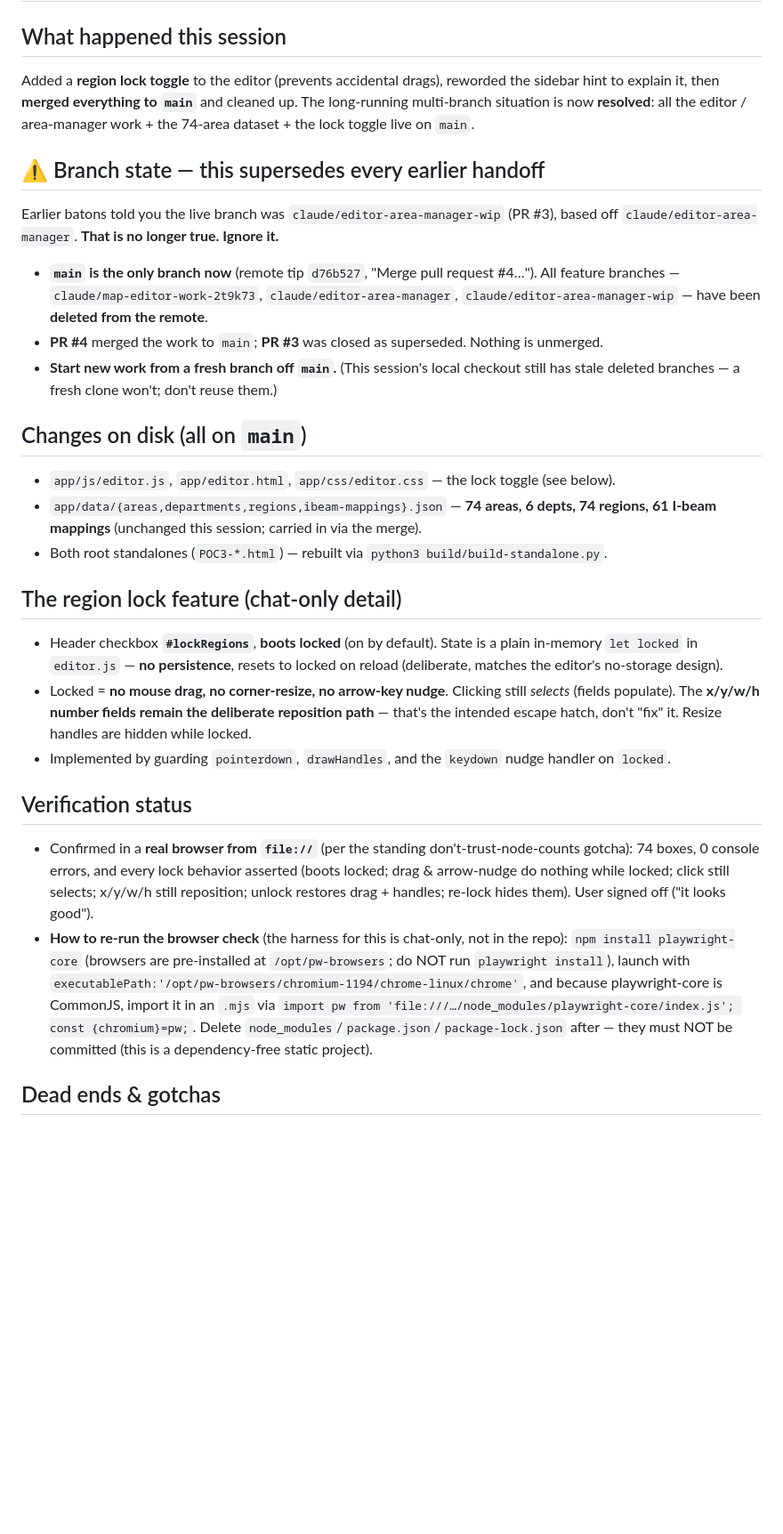
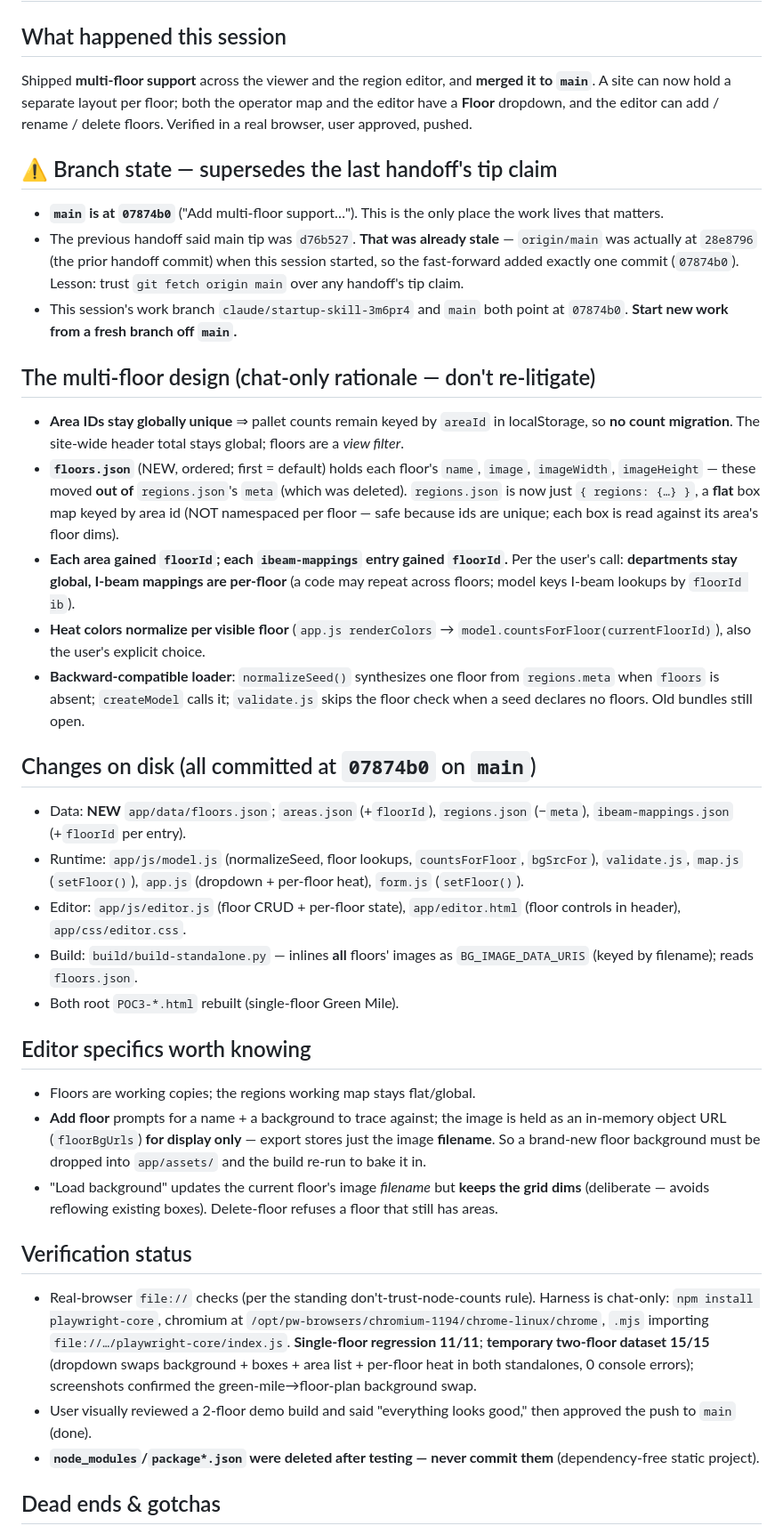
Before and after one commit to nguyenjesse/dwelling-inventory-heat-map-app, a Markdown page: Claude Package/Claude Handoff/HANDOFF.md, the part around one of its changes. Shown at 89% size. GitHub-like rendering; blank space fills up the shorter version.

Commit message:
Update handoff: multi-floor support shipped to main
Co-Authored-By: Claude Opus 4.8 <noreply@anthropic.com>
Claude-Session: https://claude.ai/code/session_01TdXibqaP7bTY12hEXJe5Tg

```diff
--- a/Claude Package/Claude Handoff/HANDOFF.md
+++ b/Claude Package/Claude Handoff/HANDOFF.md
@@ -2,45 +2,71 @@
 
 ## What happened this session
-Added a **region lock toggle** to the editor (prevents accidental drags), reworded
-the sidebar hint to explain it, then **merged everything to `main`** and cleaned up.
-The long-running multi-branch situation is now **resolved**: all the editor /
-area-manager work + the 74-area dataset + the lock toggle live on `main`.
+Shipped **multi-floor support** across the viewer and the region editor, and
+**merged it to `main`**. A site can now hold a separate layout per floor; both
+the operator map and the editor have a **Floor** dropdown, and the editor can
+add / rename / delete floors. Verified in a real browser, user approved, pushed.
 
-## ⚠️ Branch state — this supersedes every earlier handoff
-Earlier batons told you the live branch was `claude/editor-area-manager-wip` (PR #3),
-based off `claude/editor-area-manager`. **That is no longer true. Ignore it.**
-- **`main` is the only branch now** (remote tip `d76b527`, "Merge pull request #4…").
-  All feature branches — `claude/map-editor-work-2t9k73`, `claude/editor-area-manager`,
-  `claude/editor-area-manager-wip` — have been **deleted from the remote**.
-- **PR #4** merged the work to `main`; **PR #3** was closed as superseded. Nothing is unmerged.
-- **Start new work from a fresh branch off `main`.** (This session's local checkout still
-  has stale deleted branches — a fresh clone won't; don't reuse them.)
+## ⚠️ Branch state — supersedes the last handoff's tip claim
+- **`main` is at `07874b0`** ("Add multi-floor support…"). This is the only
+  place the work lives that matters.
+- The previous handoff said main tip was `d76b527`. **That was already stale** —
+  `origin/main` was actually at `28e8796` (the prior handoff commit) when this
+  session started, so the fast-forward added exactly one commit (`07874b0`).
+  Lesson: trust `git fetch origin main` over any handoff's tip claim.
+- This session's work branch `claude/startup-skill-3m6pr4` and `main` both point
+  at `07874b0`. **Start new work from a fresh branch off `main`.**
 
-## Changes on disk (all on `main`)
-- `app/js/editor.js`, `app/editor.html`, `app/css/editor.css` — the lock toggle (see below).
-- `app/data/{areas,departments,regions,ibeam-mappings}.json` — **74 areas, 6 depts, 74 regions, 61 I-beam mappings** (unchanged this session; carried in via the merge).
-- Both root standalones (`POC3-*.html`) — rebuilt via `python3 build/build-standalone.py`.
+## The multi-floor design (chat-only rationale — don't re-litigate)
+- **Area IDs stay globally unique** ⇒ pallet counts remain keyed by `areaId` in
+  localStorage, so **no count migration**. The site-wide header total stays
+  global; floors are a *view filter*.
+- **`floors.json`** (NEW, ordered; first = default) holds each floor's `name`,
+  `image`, `imageWidth`, `imageHeight` — these moved **out of** `regions.json`'s
+  `meta` (which was deleted). `regions.json` is now just `{ regions: {…} }`, a
+  **flat** box map keyed by area id (NOT namespaced per floor — safe because ids
+  are unique; each box is read against its area's floor dims).
+- **Each area gained `floorId`; each `ibeam-mappings` entry gained `floorId`.**
+  Per the user's call: **departments stay global, I-beam mappings are per-floor**
+  (a code may repeat across floors; model keys I-beam lookups by `floorId ib`).
+- **Heat colors normalize per visible floor** (`app.js renderColors` →
+  `model.countsForFloor(currentFloorId)`), also the user's explicit choice.
+- **Backward-compatible loader**: `normalizeSeed()` synthesizes one floor from
+  `regions.meta` when `floors` is absent; `createModel` calls it; `validate.js`
+  skips the floor check when a seed declares no floors. Old bundles still open.
 
-## The region lock feature (chat-only detail)
-- Header checkbox **`#lockRegions`**, **boots locked** (on by default). State is a plain
-  in-memory `let locked` in `editor.js` — **no persistence**, resets to locked on reload
-  (deliberate, matches the editor's no-storage design).
-- Locked = **no mouse drag, no corner-resize, no arrow-key nudge**. Clicking still *selects*
-  (fields populate). The **x/y/w/h number fields remain the deliberate reposition path** —
-  that's the intended escape hatch, don't "fix" it. Resize handles are hidden while locked.
-- Implemented by guarding `pointerdown`, `drawHandles`, and the `keydown` nudge handler on `locked`.
+## Changes on disk (all committed at `07874b0` on `main`)
+- Data: **NEW** `app/data/floors.json`; `areas.json` (+`floorId`), `regions.json`
+  (−`meta`), `ibeam-mappings.json` (+`floorId` per entry).
+- Runtime: `app/js/model.js` (normalizeSeed, floor lookups, `countsForFloor`,
+  `bgSrcFor`), `validate.js`, `map.js` (`setFloor()`), `app.js` (dropdown +
+  per-floor heat), `form.js` (`setFloor()`).
+- Editor: `app/js/editor.js` (floor CRUD + per-floor state), `app/editor.html`
+  (floor controls in header), `app/css/editor.css`.
+- Build: `build/build-standalone.py` — inlines **all** floors' images as
+  `BG_IMAGE_DATA_URIS` (keyed by filename); reads `floors.json`.
+- Both root `POC3-*.html` rebuilt (single-floor Green Mile).
+
+## Editor specifics worth knowing
+- Floors are working copies; the regions working map stays flat/global.
+- **Add floor** prompts for a name + a background to trace against; the image is
+  held as an in-memory object URL (`floorBgUrls`) **for display only** — export
+  stores just the image **filename**. So a brand-new floor background must be
+  dropped into `app/assets/` and the build re-run to bake it in.
+- "Load background" updates the current floor's image *filename* but **keeps the
+  grid dims** (deliberate — avoids reflowing existing boxes). Delete-floor
+  refuses a floor that still has areas.
 
 ## Verification status
-- Confirmed in a **real browser from `file://`** (per the standing don't-trust-node-counts gotcha):
-  74 boxes, 0 console errors, and every lock behavior asserted (boots locked; drag & arrow-nudge
-  do nothing while locked; click still selects; x/y/w/h still reposition; unlock restores drag +
-  handles; re-lock hides them). User signed off ("it looks good").
-- **How to re-run the browser check** (the harness for this is chat-only, not in the repo):
-  `npm install playwright-core` (browsers are pre-installed at `/opt/pw-browsers`; do NOT run
-  `playwright install`), launch with `executablePath:'/opt/pw-browsers/chromium-1194/chrome-linux/chrome'`,
-  and because playwright-core is CommonJS, import it in an `.mjs` via
-  `import pw from 'file:///…/node_modules/playwright-core/index.js'; const {chromium}=pw;`.
-  Delete `node_modules`/`package.json`/`package-lock.json` after — they must NOT be committed
-  (this is a dependency-free static project).
+- Real-browser `file://` checks (per the standing don't-trust-node-counts rule).
+  Harness is chat-only: `npm install playwright-core`, chromium at
+  `/opt/pw-browsers/chromium-1194/chrome-linux/chrome`, `.mjs` importing
+  `file://…/playwright-core/index.js`. **Single-floor regression 11/11**;
+  **temporary two-floor dataset 15/15** (dropdown swaps background + boxes +
+  area list + per-floor heat in both standalones, 0 console errors); screenshots
+  confirmed the green-mile→floor-plan background swap.
+- User visually reviewed a 2-floor demo build and said "everything looks good,"
+  then approved the push to `main` (done).
+- **`node_modules`/`package*.json` were deleted after testing — never commit
+  them** (dependency-free static project).
 
 ## Dead ends & gotchas
```
Also changed, not shown: other parts of Claude Package/Claude Handoff/HANDOFF.md (+36 -18 lines).
